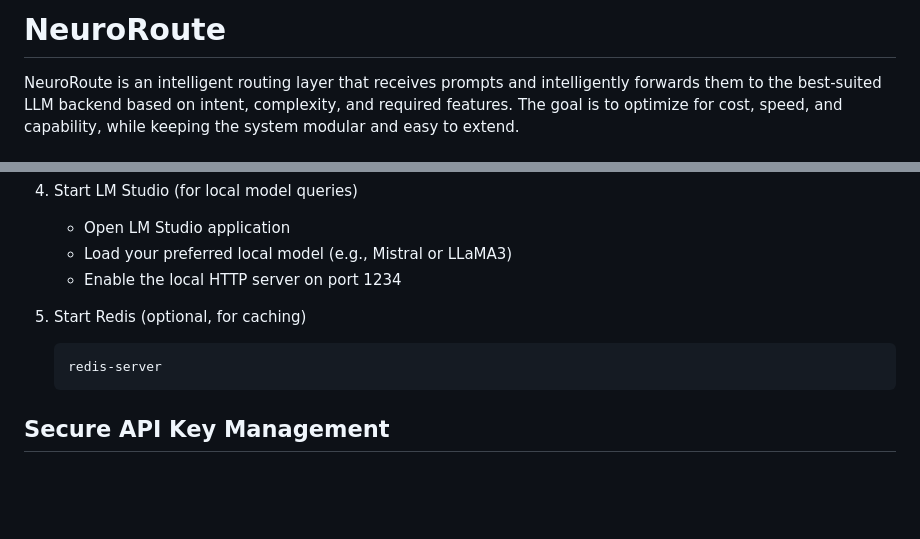
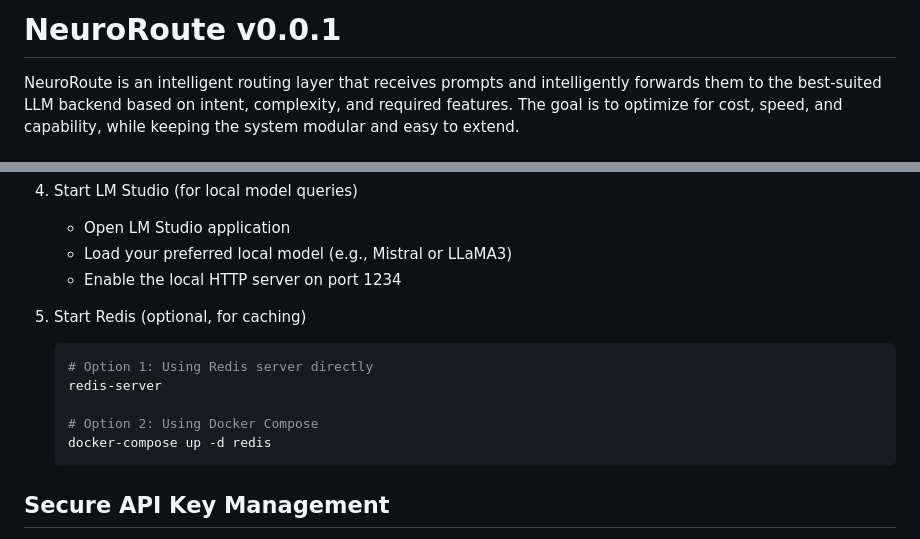
Before and after one commit to piwi3910/neuroroute, a Markdown page: README.md, 2 parts joined by grey strips. Drawn GitHub-style; blank space fills up the shorter version.

Commit message:
docs: update README with version number and Docker Compose instructions

````diff
--- a/README.md
+++ b/README.md
@@ -1,4 +1,4 @@
-# NeuroRoute
+# NeuroRoute v0.0.1
 
 NeuroRoute is an intelligent routing layer that receives prompts and intelligently forwards them to the best-suited LLM backend based on intent, complexity, and required features. The goal is to optimize for cost, speed, and capability, while keeping the system modular and easy to extend.
 
@@ -50,7 +50,11 @@ NeuroRoute is an intelligent routing layer that receives prompts and intelligent
 
 5. Start Redis (optional, for caching)
    ```bash
+   # Option 1: Using Redis server directly
    redis-server
+
+   # Option 2: Using Docker Compose
+   docker-compose up -d redis
    ```
 
 ## Secure API Key Management
````
